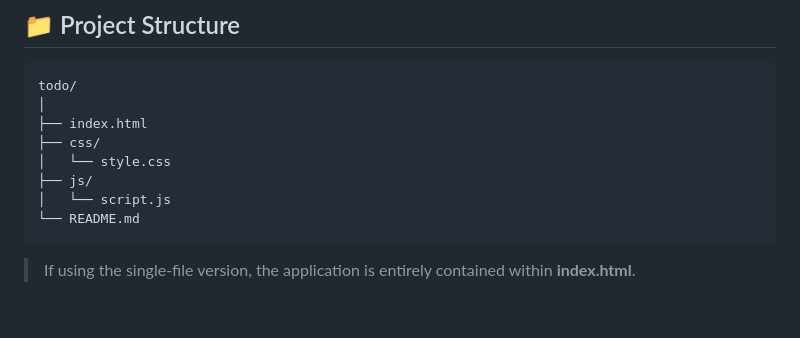
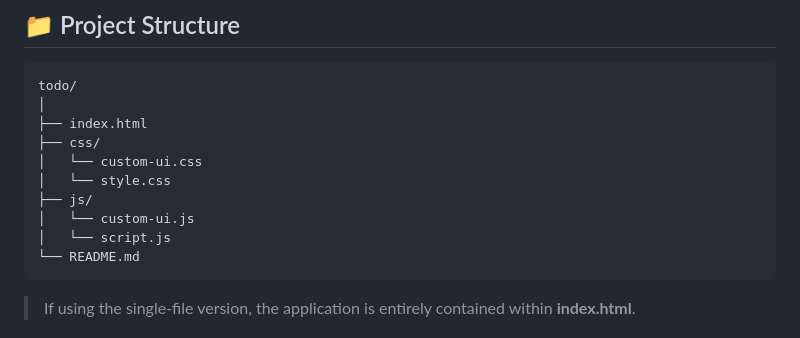
Before and after one commit to rakeshvadnala/todo, a Markdown page: README.md, the part around the change. Drawn GitHub-style; blank space fills up the shorter version.

Commit message:
Add custom UI CSS and JS files to README

````diff
--- a/README.md
+++ b/README.md
@@ -197,8 +197,10 @@ todo/
 │
 ├── index.html
 ├── css/
+│   └── custom-ui.css
 │   └── style.css
 ├── js/
+│   └── custom-ui.js
 │   └── script.js
 └── README.md
 ```
````
